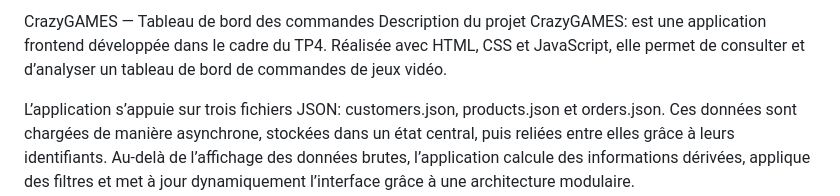
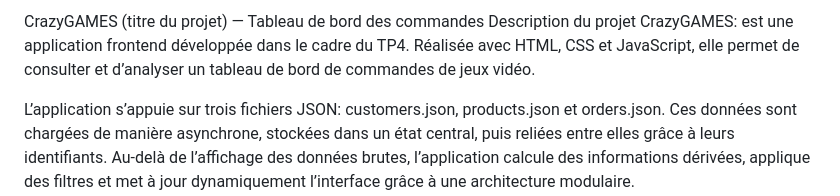
Before and after one commit to mehdiaitfaraji2019-tech/tp4, a Markdown page: README.md, the part around the change. Rendered like a GitHub page.

```diff
--- a/README.md
+++ b/README.md
@@ -1,4 +1,4 @@
-CrazyGAMES — Tableau de bord des commandes
+CrazyGAMES (titre du projet) — Tableau de bord des commandes
 Description du projet
 CrazyGAMES: est une application frontend développée dans le cadre du TP4. Réalisée avec HTML, CSS et JavaScript, elle permet de consulter et d’analyser un tableau de bord de commandes de jeux vidéo.
 
```
